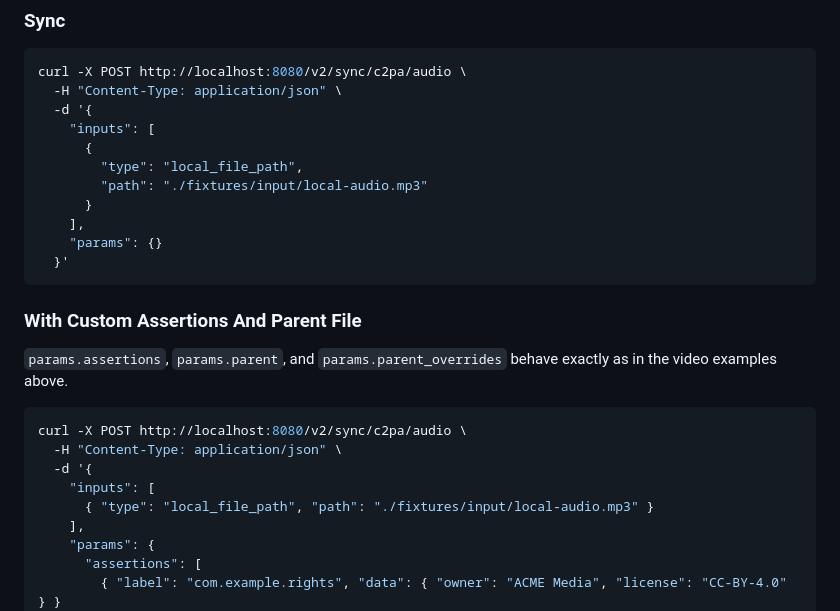
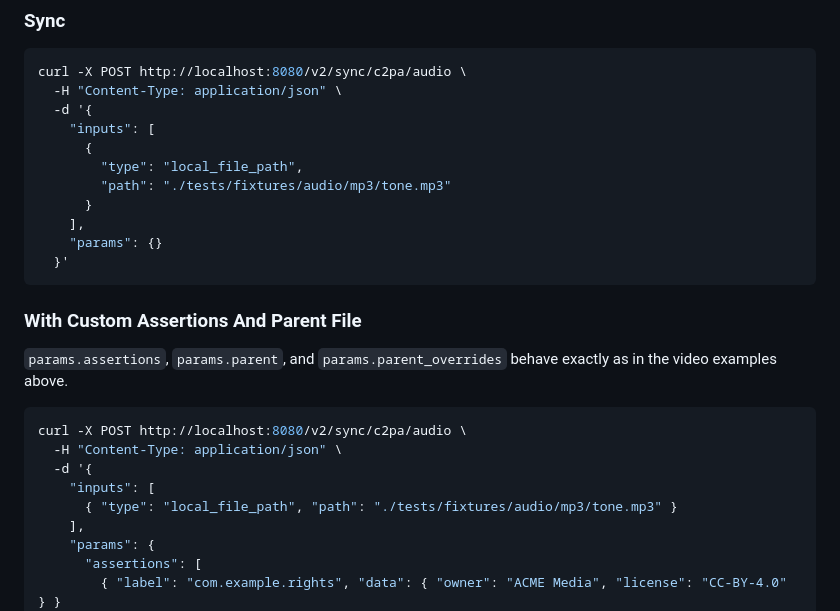
Before and after one commit to Security4Media/c2pa-signing-service, a Markdown page: docs/api/curl-examples.md, the part around the change. GitHub-like rendering.

Commit message:
docs: point the audio examples at the real repo fixture
The audio examples used the spec's placeholder path. tests/fixtures/audio/
exists in the code repo (mp3, wav, flac, m4a), so use the same style as the
neighbouring video examples.

Co-Authored-By: Claude Opus 5 (1M context) <noreply@anthropic.com>

```diff
--- a/docs/api/curl-examples.md
+++ b/docs/api/curl-examples.md
@@ -109,7 +109,7 @@ curl -X POST http://localhost:8080/v2/sync/c2pa/audio \
     "inputs": [
       {
         "type": "local_file_path",
-        "path": "./fixtures/input/local-audio.mp3"
+        "path": "./tests/fixtures/audio/mp3/tone.mp3"
       }
     ],
     "params": {}
@@ -125,7 +125,7 @@ curl -X POST http://localhost:8080/v2/sync/c2pa/audio \
   -H "Content-Type: application/json" \
   -d '{
     "inputs": [
-      { "type": "local_file_path", "path": "./fixtures/input/local-audio.mp3" }
+      { "type": "local_file_path", "path": "./tests/fixtures/audio/mp3/tone.mp3" }
     ],
     "params": {
       "assertions": [
```
